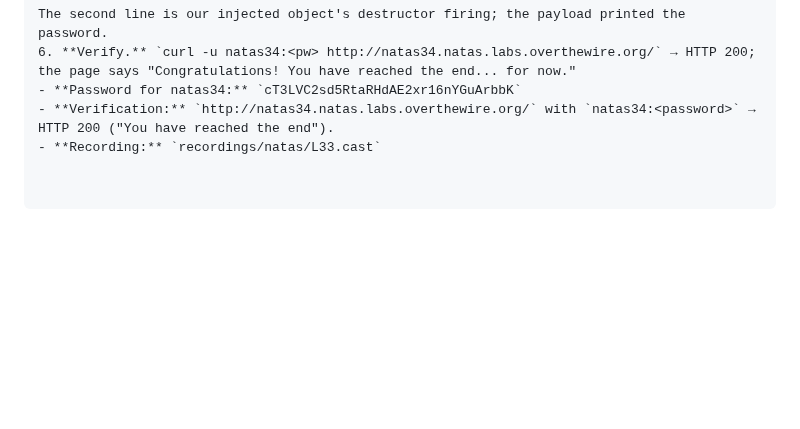
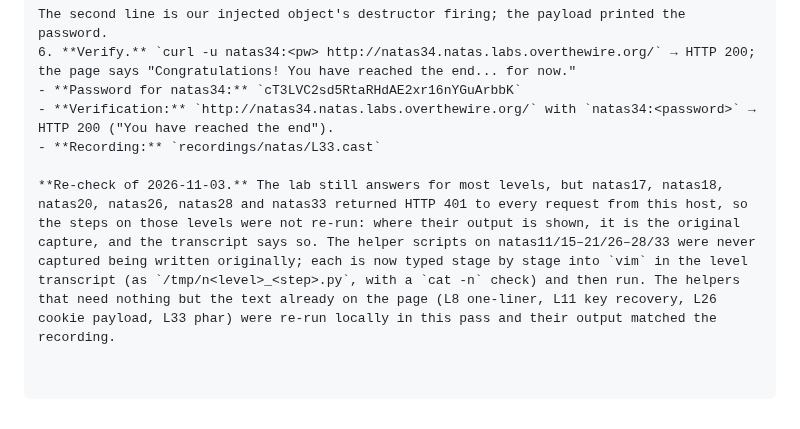
Before and after one commit to jaher/overthewire-solutions, a Markdown page: natas-solutions.md, the part around the change. GitHub-like rendering; blank space fills up the shorter version.

Commit message:
Natas solutions: intro note on the 2026-11-03 re-check and which helpers were re-run
Co-Authored-By: Claude Code <noreply@anthropic.com>

```diff
--- a/natas-solutions.md
+++ b/natas-solutions.md
@@ -1479,3 +1479,13 @@ _Transcript note:_ this helper is typed stage by stage into `vim` in the level t
 - **Password for natas34:** `cT3LVC2sd5RtaRHdAE2xr16nYGuArbbK`
 - **Verification:** `http://natas34.natas.labs.overthewire.org/` with `natas34:<password>` → HTTP 200 ("You have reached the end").
 - **Recording:** `recordings/natas/L33.cast`
+
+**Re-check of 2026-11-03.** The lab still answers for most levels, but natas17, natas18,
+natas20, natas26, natas28 and natas33 returned HTTP 401 to every request from this host, so
+the steps on those levels were not re-run: where their output is shown, it is the original
+capture, and the transcript says so. The helper scripts on natas11/15–21/26–28/33 were never
+captured being written originally; each is now typed stage by stage into `vim` in the level
+transcript (as `/tmp/n<level>_<step>.py`, with a `cat -n` check) and then run. The helpers
+that need nothing but the text already on the page (L8 one-liner, L11 key recovery, L26
+cookie payload, L33 phar) were re-run locally in this pass and their output matched the
+recording.
```
